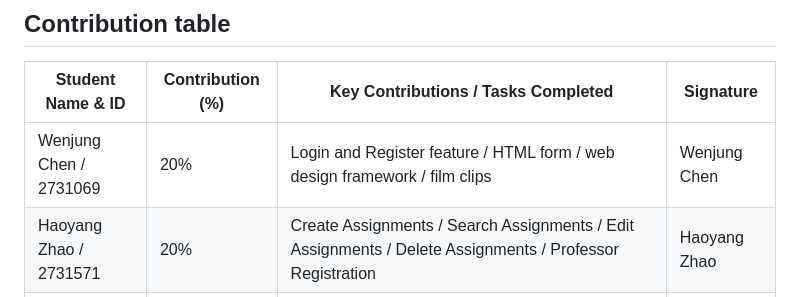
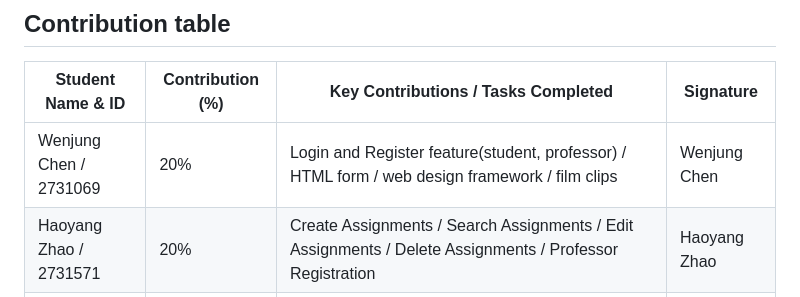
Before and after one commit to Mxyee/Uniconnect, a Markdown page: README.md, the part around the change. Rendered like a GitHub page.

```diff
--- a/README.md
+++ b/README.md
@@ -87,7 +87,7 @@
 ## Contribution table
 | Student Name & ID      | Contribution (%) | Key Contributions / Tasks Completed                                        | Signature     |
 |------------------------|------------------|-----------------------------------------------------------------------------|---------------|
-| Wenjung Chen / 2731069 | 20%              | Login and Register feature / HTML form / web design framework / film clips | Wenjung Chen  |
+| Wenjung Chen / 2731069 | 20%              | Login and Register feature(student, professor) / HTML form / web design framework / film clips | Wenjung Chen  |
 | Haoyang Zhao / 2731571 | 20%              | Create Assignments / Search Assignments / Edit Assignments / Delete Assignments / Professor Registration | Haoyang Zhao  |
 | Ming-Ye Chan / 2748827 | 20%              | Student Submission / Edit Submission / Delete Submission / Professor Feedback/ Combine Project | Ming-Ye Chan  |
 | Ting-Chieh Lin / 2744446 | 20%              | Create Activity / Edit Activity / Join Activity / Leave Activity / Delete Activity / Activity HTML Pages | Ting-Chieh Lin  |
```
